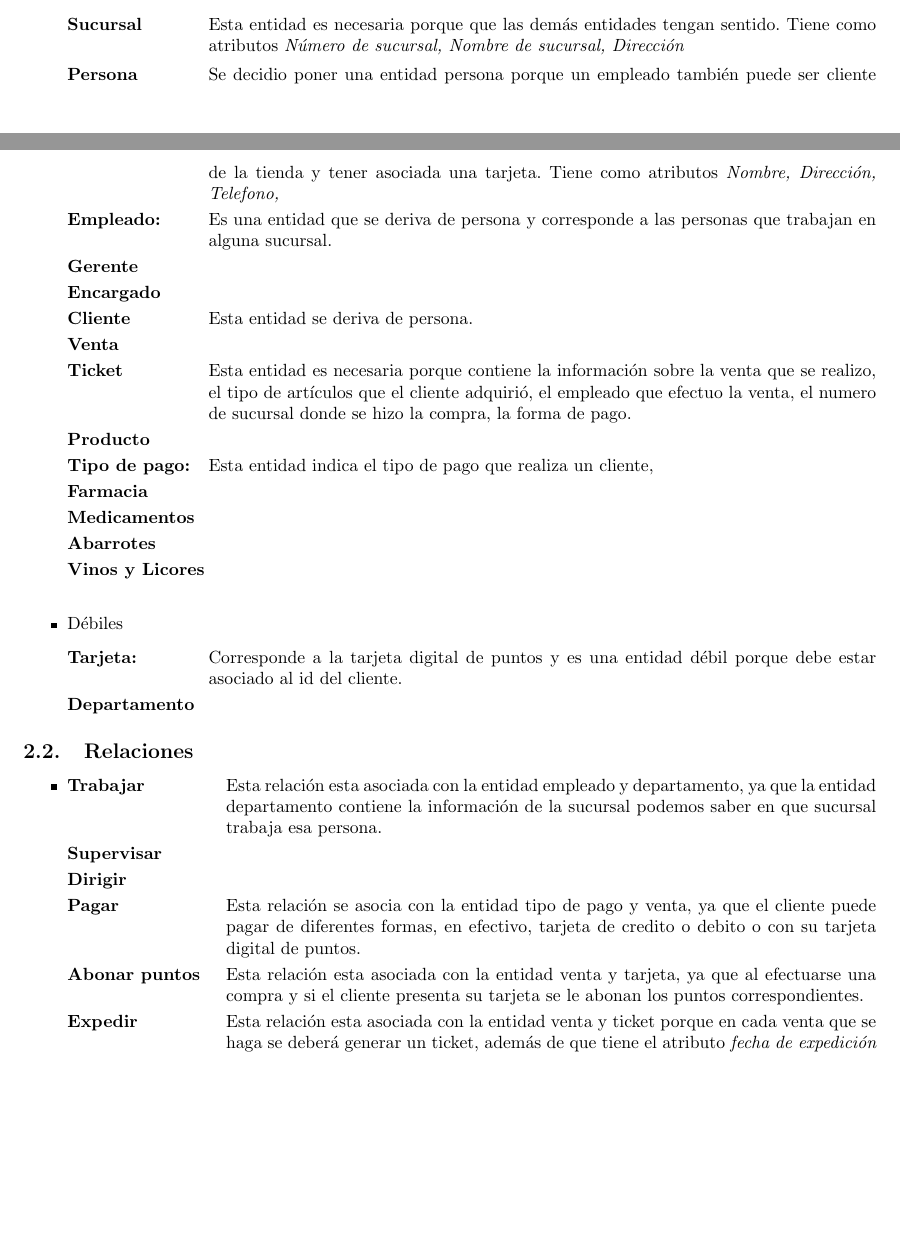
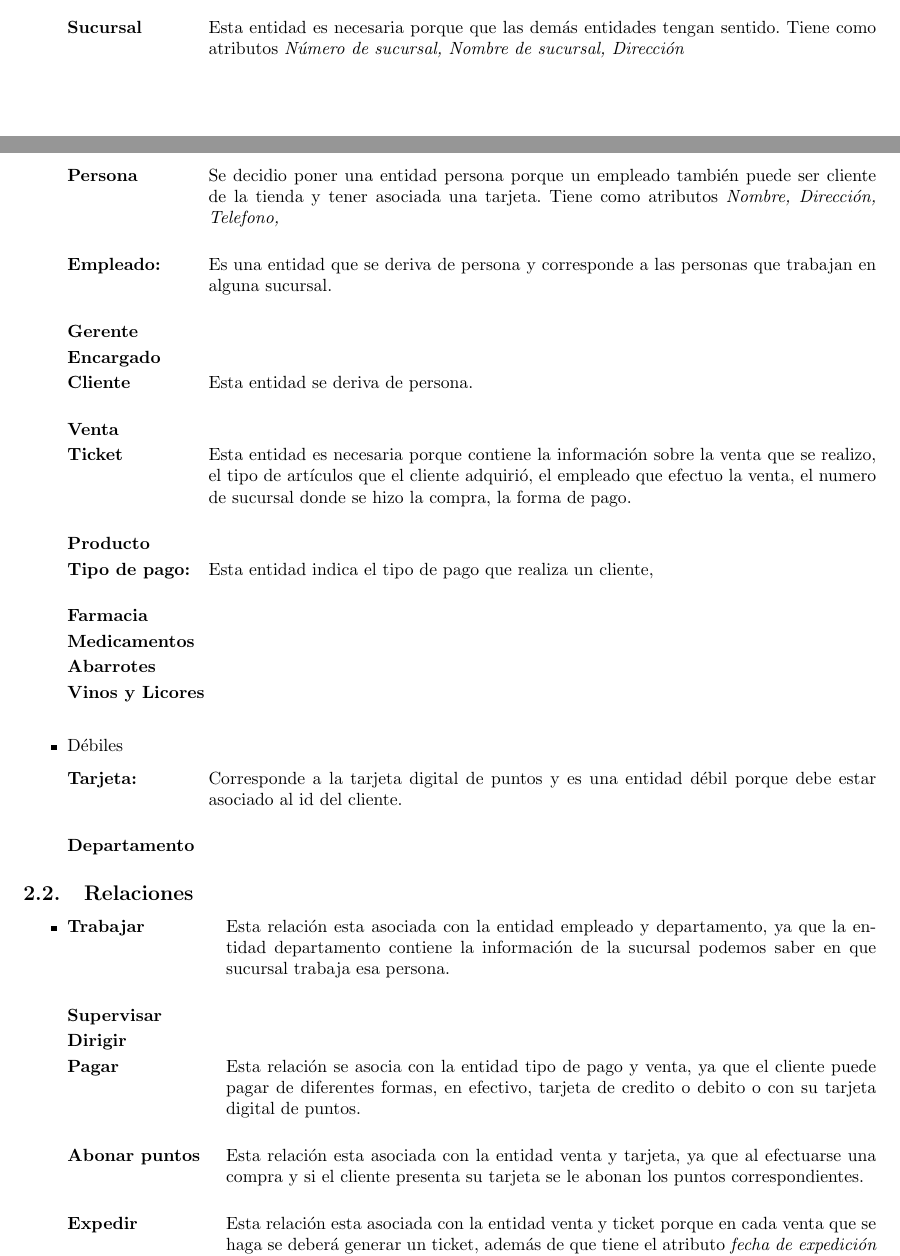
Before and after one commit to fundamentos-de-bd/practica03, a LaTeX document (diagrama_explicacion.tex): two parts of pages 2 and 3 of 4, joined at a grey line, cut so that both start at the same text, the shorter picture padded with empty space. Compiled offline with pdfLaTeX.

Commit message:
agregando cambios en el diseño del tex

```diff
--- a/diagrama_explicacion.tex
+++ b/diagrama_explicacion.tex
@@ -61,16 +61,16 @@
 	\begin{itemize}
 		\item Fuertes
 		\begin{description}[leftmargin=8em,style=nextline]
-			\item [Sucursal] Esta entidad es necesaria porque que las demás entidades tengan sentido. Tiene como atributos \textit{Número de sucursal, Nombre de sucursal, Dirección}
-			\item [Persona] Se decidio poner una entidad persona porque un empleado también puede ser cliente de la tienda y tener asociada una tarjeta. Tiene como atributos \textit{Nombre, Dirección, Telefono,}
-			\item [Empleado:] Es una entidad que se deriva de persona y corresponde a las personas que trabajan en alguna sucursal.
+			\item [Sucursal] Esta entidad es necesaria porque que las demás entidades tengan sentido. Tiene como atributos \textit{Número de sucursal, Nombre de sucursal, Dirección}\\
+			\item [Persona] Se decidio poner una entidad persona porque un empleado también puede ser cliente de la tienda y tener asociada una tarjeta. Tiene como atributos \textit{Nombre, Dirección, Telefono,}\\
+			\item [Empleado:] Es una entidad que se deriva de persona y corresponde a las personas que trabajan en alguna sucursal.\\
 			\item [Gerente]
 			\item [Encargado]
-			\item [Cliente] Esta entidad se deriva de persona.
+			\item [Cliente] Esta entidad se deriva de persona.\\
 			\item [Venta]
-			\item [Ticket] Esta entidad es necesaria porque contiene la información sobre la venta que se realizo, el tipo de artículos que el cliente adquirió, el empleado que efectuo la venta, el numero de sucursal donde se hizo la compra, la forma de pago.
+			\item [Ticket] Esta entidad es necesaria porque contiene la información sobre la venta que se realizo, el tipo de artículos que el cliente adquirió, el empleado que efectuo la venta, el numero de sucursal donde se hizo la compra, la forma de pago.\\
 			\item [Producto]
-			\item [Tipo de pago:] Esta entidad indica el tipo de pago que realiza un cliente,
+			\item [Tipo de pago:] Esta entidad indica el tipo de pago que realiza un cliente, \\
 			\item [Farmacia]
 			\item [Medicamentos]
 			\item [Abarrotes]
@@ -79,7 +79,7 @@
 		\end{description}
 		\item Débiles
 		\begin{description}[leftmargin=8em,style=nextline]
-			\item [Tarjeta:] Corresponde a la tarjeta digital de puntos y es una entidad débil porque debe estar asociado al id del cliente.
+			\item [Tarjeta:] Corresponde a la tarjeta digital de puntos y es una entidad débil porque debe estar asociado al id del cliente.\\
 			\item [Departamento]
 		\end{description}
 	\end{itemize}
@@ -89,13 +89,13 @@
 		\item
 
 		\begin{description}[leftmargin=9em,style=nextline]
-			\item[Trabajar] Esta relación esta asociada con la entidad empleado y departamento, ya que la entidad departamento contiene la información de la sucursal podemos saber en que sucursal trabaja esa persona.
+			\item[Trabajar] Esta relación esta asociada con la entidad empleado y departamento, ya que la entidad departamento contiene la información de la sucursal podemos saber en que sucursal trabaja esa persona.\\
 			\item[Supervisar]
 			\item[Dirigir]
-			\item[Pagar] Esta relación se asocia con la entidad tipo de pago y venta, ya que el cliente puede pagar de diferentes formas, en efectivo, tarjeta de credito o debito o con su tarjeta digital de puntos.
-			\item[Abonar puntos] Esta relación esta asociada con la entidad venta y tarjeta, ya que al efectuarse una compra y si el cliente presenta su tarjeta se le abonan los puntos correspondientes.
-			\item[Expedir] Esta relación esta asociada con la entidad venta y ticket porque en cada venta que se haga se deberá generar un ticket, además de que tiene el atributo  \textit{fecha de expedición} porque será importante para que el cliente pueda abonar los puntos generados si al momento de efectuar su compra no presenta su tarjeta lo podrá hacer después con su ticket.
-			\item[Canjear ticket] Esta relación esta asociada con la entidad cliente y ticket, tiene como atributo \textit{fecha de canjeo}, esta operación tiene una fecha limite y si no cumple con lo establecido no se le podrá abonar los puntos al cliente.
+			\item[Pagar] Esta relación se asocia con la entidad tipo de pago y venta, ya que el cliente puede pagar de diferentes formas, en efectivo, tarjeta de credito o debito o con su tarjeta digital de puntos.\\
+			\item[Abonar puntos] Esta relación esta asociada con la entidad venta y tarjeta, ya que al efectuarse una compra y si el cliente presenta su tarjeta se le abonan los puntos correspondientes.\\
+			\item[Expedir] Esta relación esta asociada con la entidad venta y ticket porque en cada venta que se haga se deberá generar un ticket, además de que tiene el atributo  \textit{fecha de expedición} porque será importante para que el cliente pueda abonar los puntos generados si al momento de efectuar su compra no presenta su tarjeta lo podrá hacer después con su ticket.  \\
+			\item[Canjear ticket] Esta relación esta asociada con la entidad cliente y ticket, tiene como atributo \textit{fecha de canjeo}, esta operación tiene una fecha limite y si no cumple con lo establecido no se le podrá abonar los puntos al cliente.\\
 			\item[Consumir saldo]
 			\item[Tener inventario]
 			\item[Consumir inventario]
```
Also changed, not shown: diagrama_explicacion.tex (2 more changed lines).
